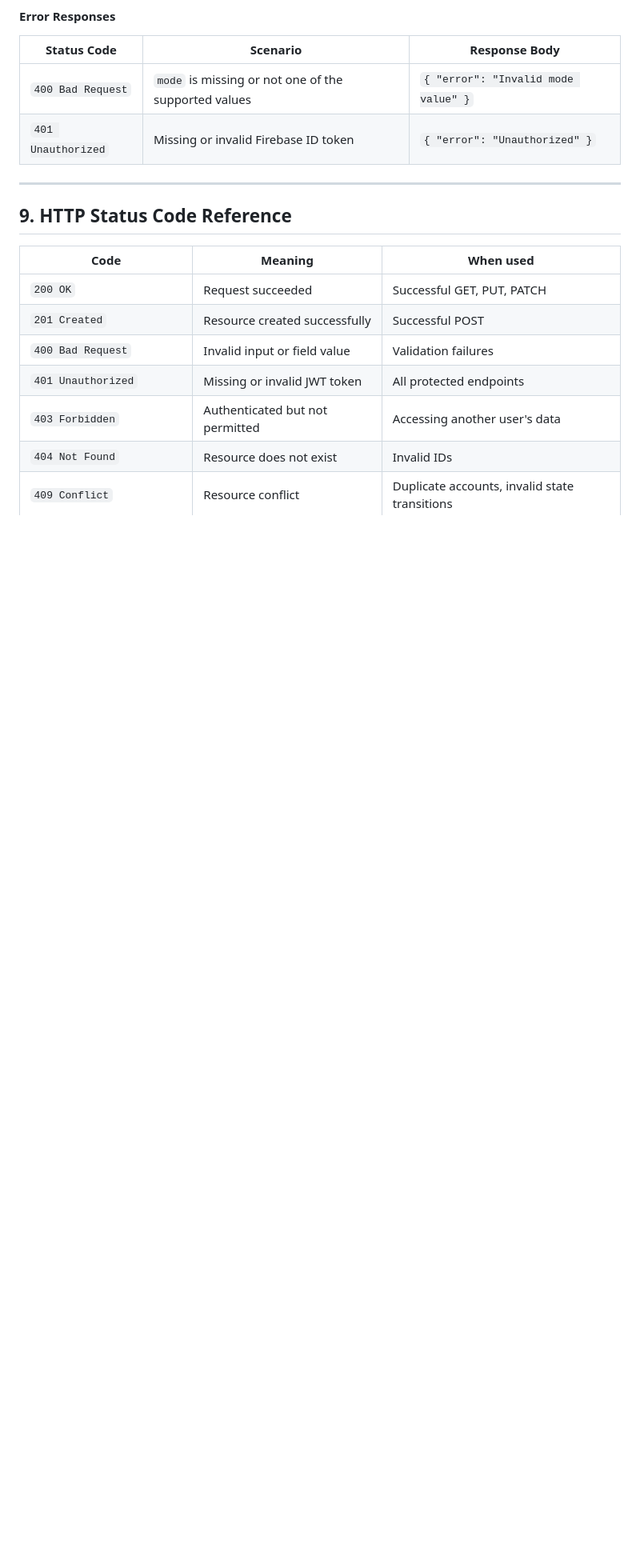
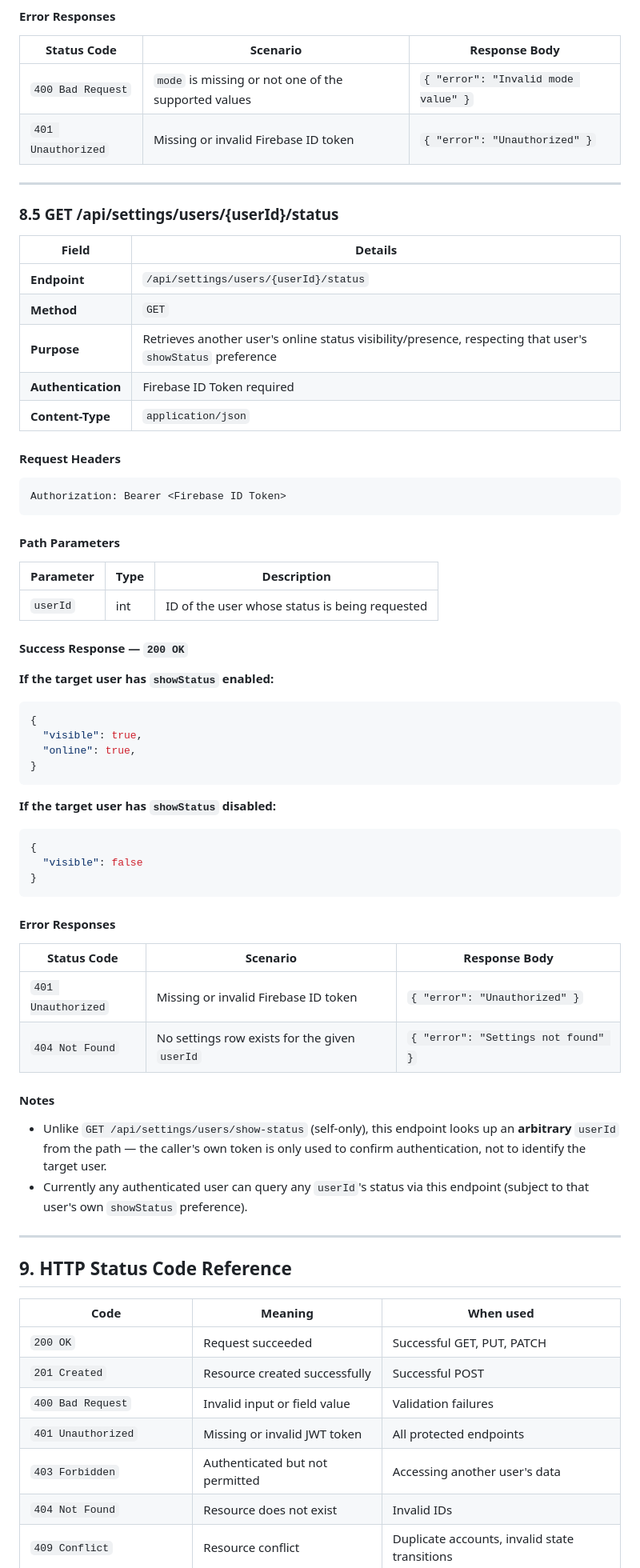
Before and after one commit to COS301-SE-2026/Supa-Neighbour, a Markdown page: documentation/API_Service_Contract.md, the part around the change. Shown at 80% size. GitHub-like rendering; blank space fills up the shorter version.

Commit message:
Added the new API to the api contract

````diff
--- a/documentation/API_Service_Contract.md
+++ b/documentation/API_Service_Contract.md
@@ -2249,6 +2249,61 @@ Authorization: Bearer <Firebase ID Token>
 | `401 Unauthorized` | Missing or invalid Firebase ID token                 | `{ "error": "Unauthorized" }`       |
 
 ---
+
+### 8.5 GET /api/settings/users/{userId}/status
+
+| Field              | Details                                                                |
+| ------------------ | ----------------------------------------------------------------------- |
+| **Endpoint**       | `/api/settings/users/{userId}/status`                                   |
+| **Method**         | `GET`                                                                    |
+| **Purpose**        | Retrieves another user's online status visibility/presence, respecting that user's `showStatus` preference |
+| **Authentication** | Firebase ID Token required                                              |
+| **Content-Type**   | `application/json`                                                      |
+
+#### Request Headers
+
+```http
+Authorization: Bearer <Firebase ID Token>
+```
+
+#### Path Parameters
+
+| Parameter | Type | Description                                  |
+| --------- | ---- | --------------------------------------------- |
+| `userId`  | int  | ID of the user whose status is being requested |
+
+#### Success Response — `200 OK`
+
+**If the target user has `showStatus` enabled:**
+
+```json
+{
+  "visible": true,
+  "online": true,
+}
+```
+
+**If the target user has `showStatus` disabled:**
+
+```json
+{
+  "visible": false
+}
+```
+
+#### Error Responses
+
+| Status Code        | Scenario                                     | Response Body                        |
+| ------------------- | --------------------------------------------- | ------------------------------------- |
+| `401 Unauthorized`  | Missing or invalid Firebase ID token          | `{ "error": "Unauthorized" }`         |
+| `404 Not Found`     | No settings row exists for the given `userId` | `{ "error": "Settings not found" }`   |
+
+#### Notes
+
+* Unlike `GET /api/settings/users/show-status` (self-only), this endpoint looks up an **arbitrary** `userId` from the path — the caller's own token is only used to confirm authentication, not to identify the target user.
+* Currently any authenticated user can query any `userId`'s status via this endpoint (subject to that user's own `showStatus` preference).
+
+---
 ## 9. HTTP Status Code Reference
 
 
````
